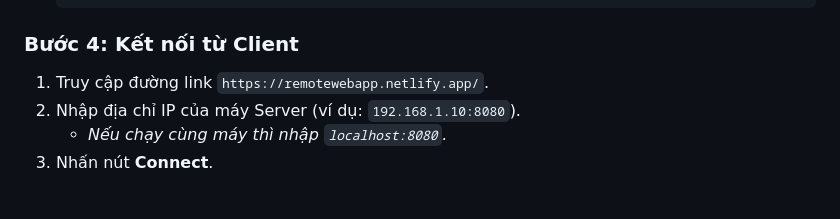
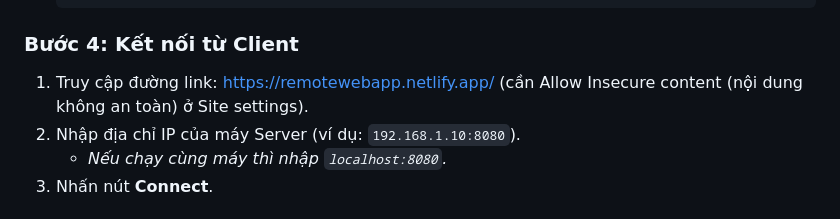
Before and after one commit to nguyenhoangnhi279/Web_Application_Socket, a Markdown page: README.md, the part around the change. Rendered like a GitHub page.

Commit message:
Update connection instructions for web client
Added note about allowing insecure content in site settings.

````diff
--- a/README.md
+++ b/README.md
@@ -67,7 +67,7 @@ Hệ thống cung cấp bộ công cụ toàn diện để quản trị hệ th
     ```
 
 ### Bước 4: Kết nối từ Client
-1.  Truy cập đường link `https://remotewebapp.netlify.app/`.
+1.  Truy cập đường link: https://remotewebapp.netlify.app/ (cần Allow Insecure content (nội dung không an toàn) ở Site settings).
 2.  Nhập địa chỉ IP của máy Server (ví dụ: `192.168.1.10:8080`).
     * *Nếu chạy cùng máy thì nhập `localhost:8080`.*
 3.  Nhấn nút **Connect**.
````
